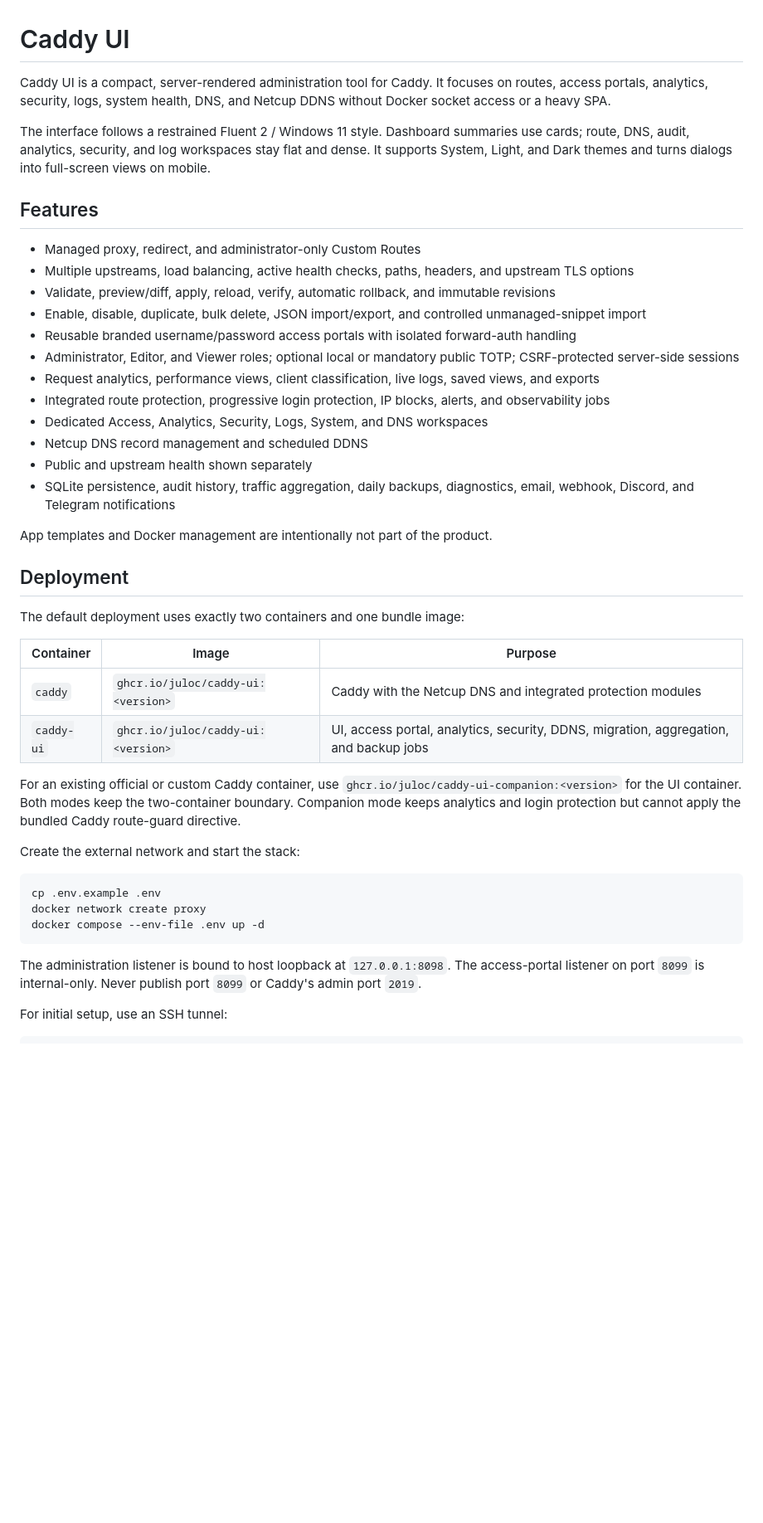
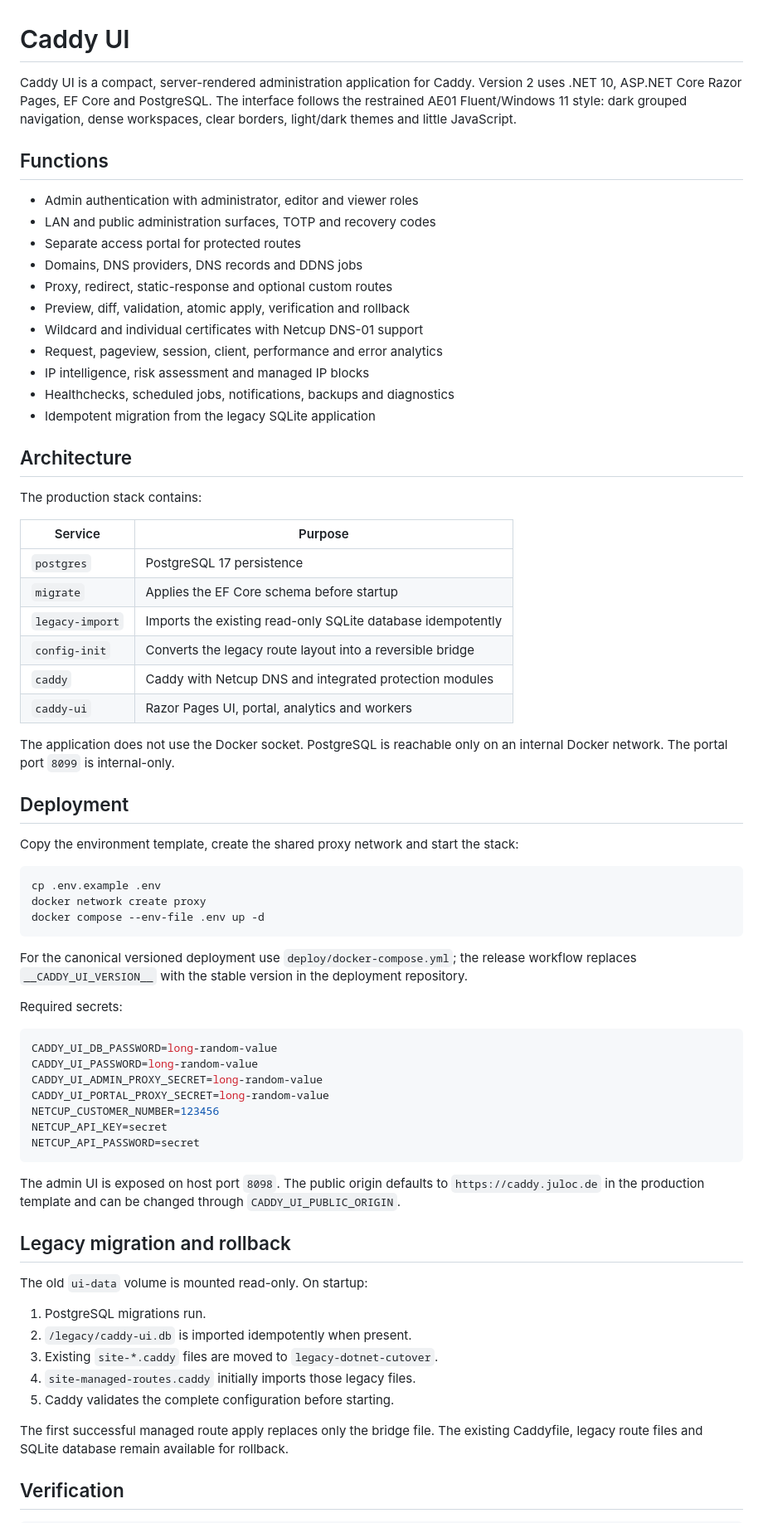
Before and after one commit to Juloc/caddy-ui, a Markdown page: README.md, the part around one of its changes. Shown at 83% size. Rendered like a GitHub page; blank space fills up the shorter version.

Commit message:
docs: document the completed .NET production architecture

````diff
--- a/README.md
+++ b/README.md
@@ -1,38 +1,39 @@
 # Caddy UI
 
-Caddy UI is a compact, server-rendered administration tool for Caddy. It focuses on routes, access portals, analytics, security, logs, system health, DNS, and Netcup DDNS without Docker socket access or a heavy SPA.
+Caddy UI is a compact, server-rendered administration application for Caddy. Version 2 uses .NET 10, ASP.NET Core Razor Pages, EF Core and PostgreSQL. The interface follows the restrained AE01 Fluent/Windows 11 style: dark grouped navigation, dense workspaces, clear borders, light/dark themes and little JavaScript.
 
-The interface follows a restrained Fluent 2 / Windows 11 style. Dashboard summaries use cards; route, DNS, audit, analytics, security, and log workspaces stay flat and dense. It supports System, Light, and Dark themes and turns dialogs into full-screen views on mobile.
+## Functions
 
-## Features
+- Admin authentication with administrator, editor and viewer roles
+- LAN and public administration surfaces, TOTP and recovery codes
+- Separate access portal for protected routes
+- Domains, DNS providers, DNS records and DDNS jobs
+- Proxy, redirect, static-response and optional custom routes
+- Preview, diff, validation, atomic apply, verification and rollback
+- Wildcard and individual certificates with Netcup DNS-01 support
+- Request, pageview, session, client, performance and error analytics
+- IP intelligence, risk assessment and managed IP blocks
+- Healthchecks, scheduled jobs, notifications, backups and diagnostics
+- Idempotent migration from the legacy SQLite application
 
-- Managed proxy, redirect, and administrator-only Custom Routes
-- Multiple upstreams, load balancing, active health checks, paths, headers, and upstream TLS options
-- Validate, preview/diff, apply, reload, verify, automatic rollback, and immutable revisions
-- Enable, disable, duplicate, bulk delete, JSON import/export, and controlled unmanaged-snippet import
-- Reusable branded username/password access portals with isolated forward-auth handling
-- Administrator, Editor, and Viewer roles; optional local or mandatory public TOTP; CSRF-protected server-side sessions
-- Request analytics, performance views, client classification, live logs, saved views, and exports
-- Integrated route protection, progressive login protection, IP blocks, alerts, and observability jobs
-- Dedicated Access, Analytics, Security, Logs, System, and DNS workspaces
-- Netcup DNS record management and scheduled DDNS
-- Public and upstream health shown separately
-- SQLite persistence, audit history, traffic aggregation, daily backups, diagnostics, email, webhook, Discord, and Telegram notifications
+## Architecture
 
-App templates and Docker management are intentionally not part of the product.
+The production stack contains:
+
+| Service | Purpose |
+| --- | --- |
+| `postgres` | PostgreSQL 17 persistence |
+| `migrate` | Applies the EF Core schema before startup |
+| `legacy-import` | Imports the existing read-only SQLite database idempotently |
+| `config-init` | Converts the legacy route layout into a reversible bridge |
+| `caddy` | Caddy with Netcup DNS and integrated protection modules |
+| `caddy-ui` | Razor Pages UI, portal, analytics and workers |
+
+The application does not use the Docker socket. PostgreSQL is reachable only on an internal Docker network. The portal port `8099` is internal-only.
 
 ## Deployment
 
-The default deployment uses exactly two containers and one bundle image:
-
-| Container | Image | Purpose |
-| --- | --- | --- |
-| `caddy` | `ghcr.io/juloc/caddy-ui:<version>` | Caddy with the Netcup DNS and integrated protection modules |
-| `caddy-ui` | `ghcr.io/juloc/caddy-ui:<version>` | UI, access portal, analytics, security, DDNS, migration, aggregation, and backup jobs |
-
-For an existing official or custom Caddy container, use `ghcr.io/juloc/caddy-ui-companion:<version>` for the UI container. Both modes keep the two-container boundary. Companion mode keeps analytics and login protection but cannot apply the bundled Caddy route-guard directive.
-
-Create the external network and start the stack:
+Copy the environment template, create the shared proxy network and start the stack:
 
 ```sh
 cp .env.example .env
@@ -40,8 +41,34 @@ docker network create proxy
 docker compose --env-file .env up -d
 ```
 
-The administration listener is bound to host loopback at `127.0.0.1:8098`. The access-portal listener on port `8099` is internal-only. Never publish port `8099` or Caddy's admin port `2019`.
+For the canonical versioned deployment use `deploy/docker-compose.yml`; the release workflow replaces `__CADDY_UI_VERSION__` with the stable version in the deployment repository.
 
-For initial setup, use an SSH tunnel:
+Required secrets:
+
+```env
+CADDY_UI_DB_PASSWORD=long-random-value
+CADDY_UI_PASSWORD=long-random-value
+CADDY_UI_ADMIN_PROXY_SECRET=long-random-value
+CADDY_UI_PORTAL_PROXY_SECRET=long-random-value
+NETCUP_CUSTOMER_NUMBER=123456
+NETCUP_API_KEY=secret
+NETCUP_API_PASSWORD=secret
+```
+
+The admin UI is exposed on host port `8098`. The public origin defaults to `https://caddy.juloc.de` in the production template and can be changed through `CADDY_UI_PUBLIC_ORIGIN`.
+
+## Legacy migration and rollback
+
+The old `ui-data` volume is mounted read-only. On startup:
+
+1. PostgreSQL migrations run.
+2. `/legacy/caddy-ui.db` is imported idempotently when present.
+3. Existing `site-*.caddy` files are moved to `legacy-dotnet-cutover`.
+4. `site-managed-routes.caddy` initially imports those legacy files.
+5. Caddy validates the complete configuration before starting.
+
+The first successful managed route apply replaces only the bridge file. The existing Caddyfile, legacy route files and SQLite database remain available for rollback.
+
+## Verification
 
 ```sh
````
Also changed, not shown: other parts of README.md (+11 -99 lines).
